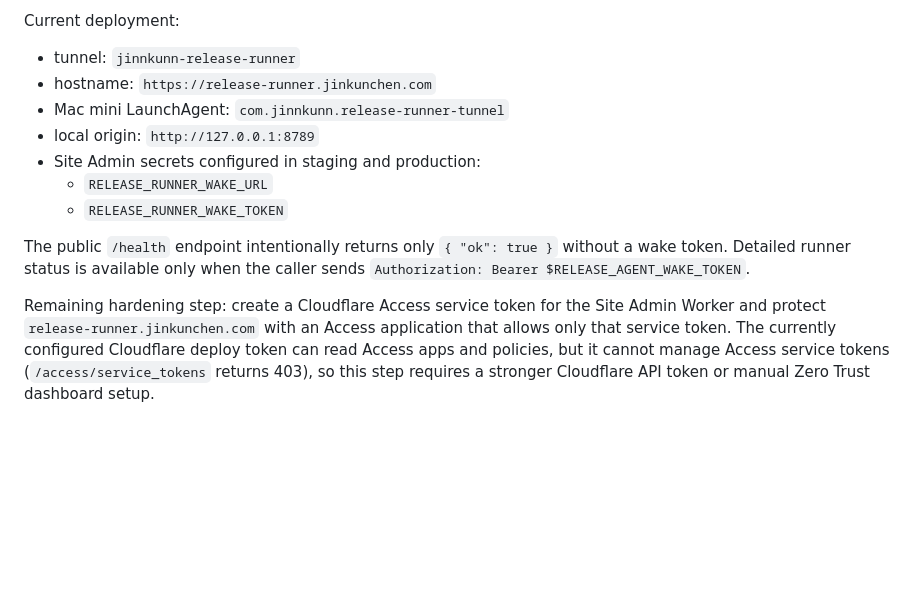
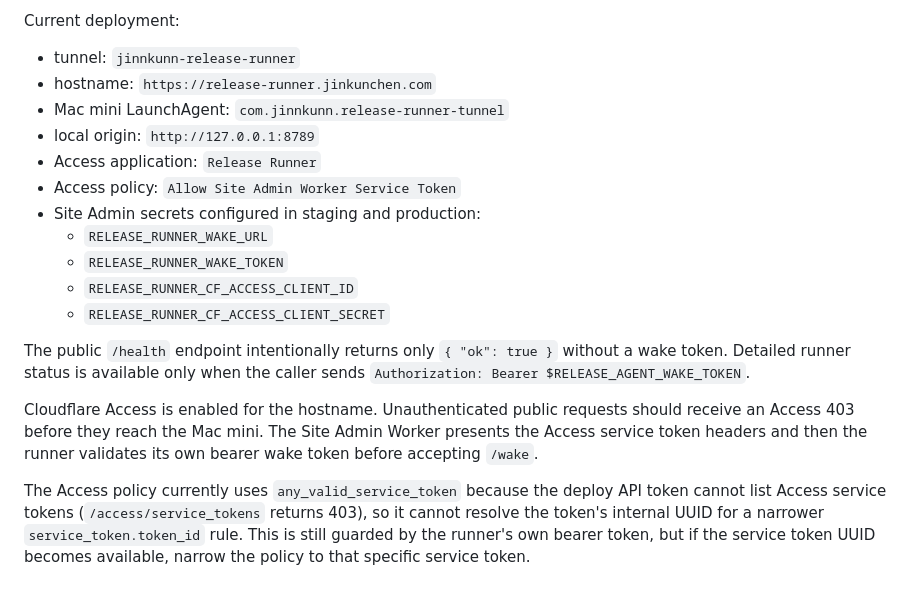
Before and after one commit to Jinnkunn/jinnkunn.com, a Markdown page: docs/runbooks/release-runner.md, the part around the change. GitHub-like rendering; blank space fills up the shorter version.

Commit message:
docs(release): document access-protected runner

```diff
--- a/docs/runbooks/release-runner.md
+++ b/docs/runbooks/release-runner.md
@@ -173,17 +173,26 @@ Current deployment:
 - hostname: `https://release-runner.jinkunchen.com`
 - Mac mini LaunchAgent: `com.jinnkunn.release-runner-tunnel`
 - local origin: `http://127.0.0.1:8789`
+- Access application: `Release Runner`
+- Access policy: `Allow Site Admin Worker Service Token`
 - Site Admin secrets configured in staging and production:
   - `RELEASE_RUNNER_WAKE_URL`
   - `RELEASE_RUNNER_WAKE_TOKEN`
+  - `RELEASE_RUNNER_CF_ACCESS_CLIENT_ID`
+  - `RELEASE_RUNNER_CF_ACCESS_CLIENT_SECRET`
 
 The public `/health` endpoint intentionally returns only `{ "ok": true }`
 without a wake token. Detailed runner status is available only when the caller
 sends `Authorization: Bearer $RELEASE_AGENT_WAKE_TOKEN`.
 
-Remaining hardening step: create a Cloudflare Access service token for the Site
-Admin Worker and protect `release-runner.jinkunchen.com` with an Access
-application that allows only that service token. The currently configured
-Cloudflare deploy token can read Access apps and policies, but it cannot manage
-Access service tokens (`/access/service_tokens` returns 403), so this step
-requires a stronger Cloudflare API token or manual Zero Trust dashboard setup.
+Cloudflare Access is enabled for the hostname. Unauthenticated public requests
+should receive an Access 403 before they reach the Mac mini. The Site Admin
+Worker presents the Access service token headers and then the runner validates
+its own bearer wake token before accepting `/wake`.
+
+The Access policy currently uses `any_valid_service_token` because the deploy
+API token cannot list Access service tokens (`/access/service_tokens` returns
+403), so it cannot resolve the token's internal UUID for a narrower
+`service_token.token_id` rule. This is still guarded by the runner's own bearer
+token, but if the service token UUID becomes available, narrow the policy to
+that specific service token.
```
